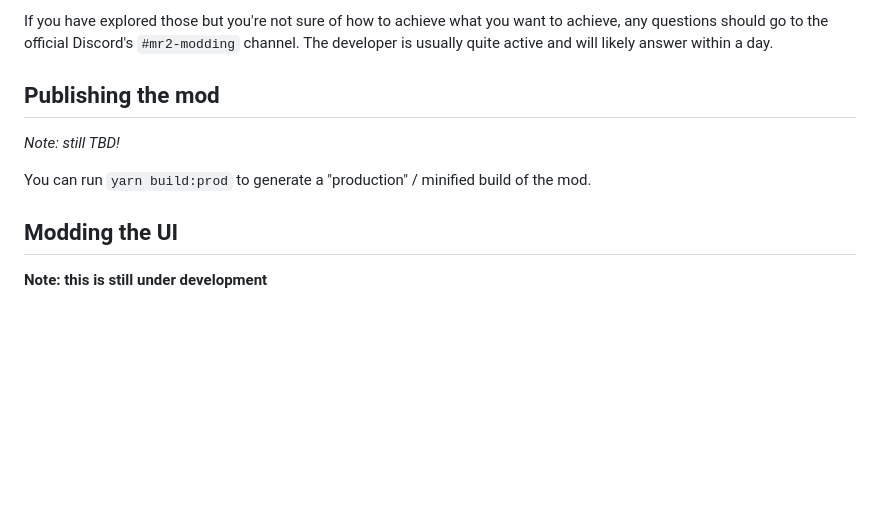
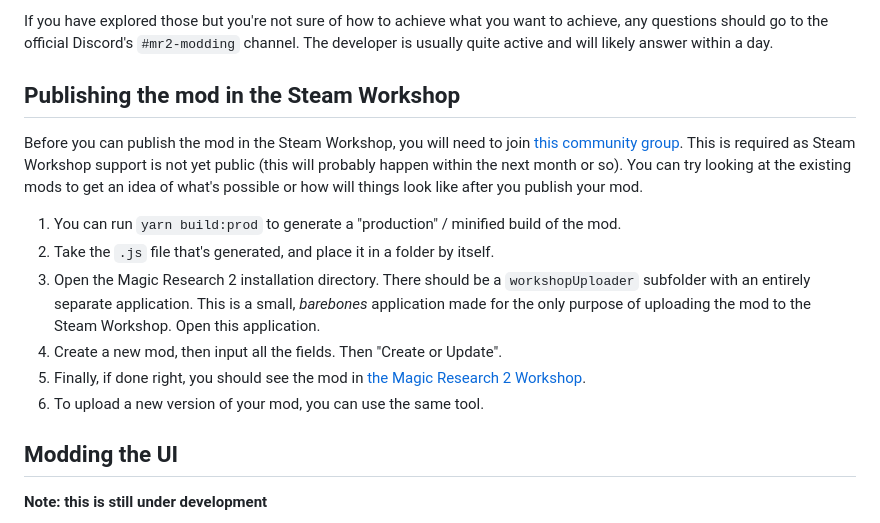
Before and after one commit to mcolotto/magic-research-2-modding-example, a Markdown page: README.md, the part around the change. Drawn GitHub-style; blank space fills up the shorter version.

Commit message:
Note about Steam Workshop

```diff
--- a/README.md
+++ b/README.md
@@ -50,11 +50,16 @@ There are methods that have been added to the SDK in order to get a list of all
 
 If you have explored those but you're not sure of how to achieve what you want to achieve, any questions should go to the official Discord's `#mr2-modding` channel. The developer is usually quite active and will likely answer within a day.
 
-## Publishing the mod
+## Publishing the mod in the Steam Workshop
 
-_Note: still TBD!_
+Before you can publish the mod in the Steam Workshop, you will need to join [this community group](https://steamcommunity.com/groups/MR2WorkshopB/). This is required as Steam Workshop support is not yet public (this will probably happen within the next month or so). You can try looking at the existing mods to get an idea of what's possible or how will things look like after you publish your mod.
 
-You can run `yarn build:prod` to generate a "production" / minified build of the mod.
+1. You can run `yarn build:prod` to generate a "production" / minified build of the mod.
+2. Take the `.js` file that's generated, and place it in a folder by itself.
+3. Open the Magic Research 2 installation directory. There should be a `workshopUploader` subfolder with an entirely separate application. This is a small, _barebones_ application made for the only purpose of uploading the mod to the Steam Workshop. Open this application.
+4. Create a new mod, then input all the fields. Then "Create or Update".
+5. Finally, if done right, you should see the mod in [the Magic Research 2 Workshop](https://steamcommunity.com/workshop/browse/?appid=2864890).
+6. To upload a new version of your mod, you can use the same tool.
 
 ## Modding the UI
 
```
